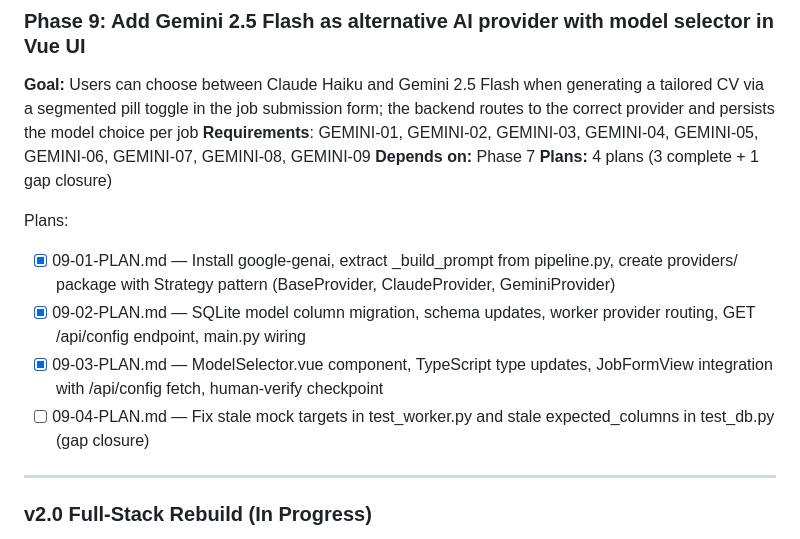
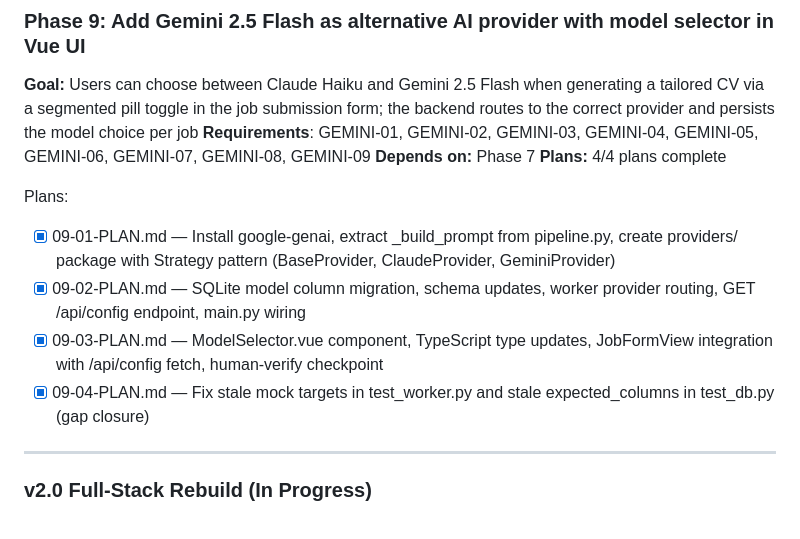
Before and after one commit to naheedroomy/cv-maker, a Markdown page: .planning/ROADMAP.md, the part around the change. GitHub-like rendering.

```diff
--- a/.planning/ROADMAP.md
+++ b/.planning/ROADMAP.md
@@ -89,13 +89,13 @@ Plans:
 **Goal:** Users can choose between Claude Haiku and Gemini 2.5 Flash when generating a tailored CV via a segmented pill toggle in the job submission form; the backend routes to the correct provider and persists the model choice per job
 **Requirements**: GEMINI-01, GEMINI-02, GEMINI-03, GEMINI-04, GEMINI-05, GEMINI-06, GEMINI-07, GEMINI-08, GEMINI-09
 **Depends on:** Phase 7
-**Plans:** 4 plans (3 complete + 1 gap closure)
+**Plans:** 4/4 plans complete
 
 Plans:
 - [x] 09-01-PLAN.md — Install google-genai, extract _build_prompt from pipeline.py, create providers/ package with Strategy pattern (BaseProvider, ClaudeProvider, GeminiProvider)
 - [x] 09-02-PLAN.md — SQLite model column migration, schema updates, worker provider routing, GET /api/config endpoint, main.py wiring
 - [x] 09-03-PLAN.md — ModelSelector.vue component, TypeScript type updates, JobFormView integration with /api/config fetch, human-verify checkpoint
-- [ ] 09-04-PLAN.md — Fix stale mock targets in test_worker.py and stale expected_columns in test_db.py (gap closure)
+- [x] 09-04-PLAN.md — Fix stale mock targets in test_worker.py and stale expected_columns in test_db.py (gap closure)
 
 ---
 
```
Also changed, not shown: .planning/STATE.md (+8 -6 lines), 1 other file.
